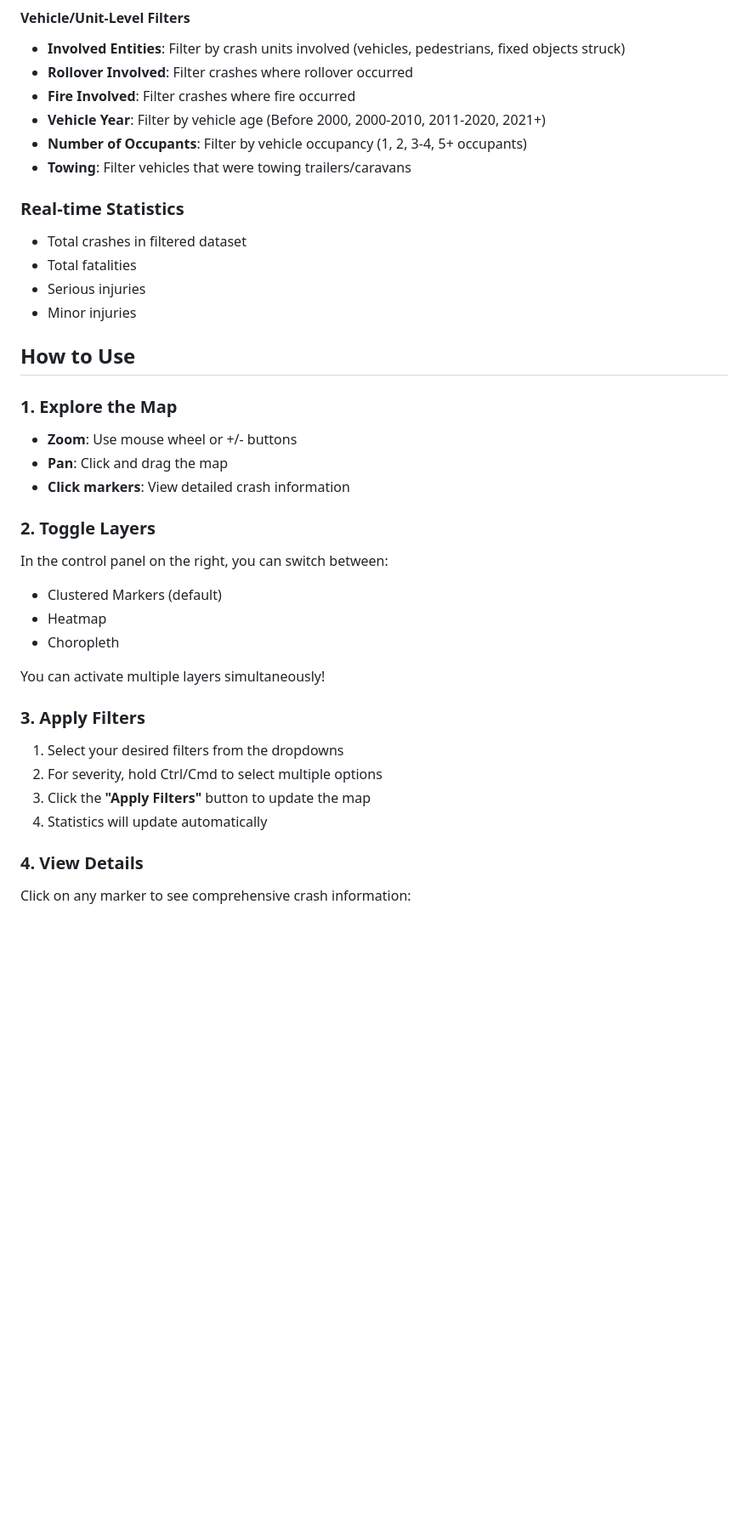
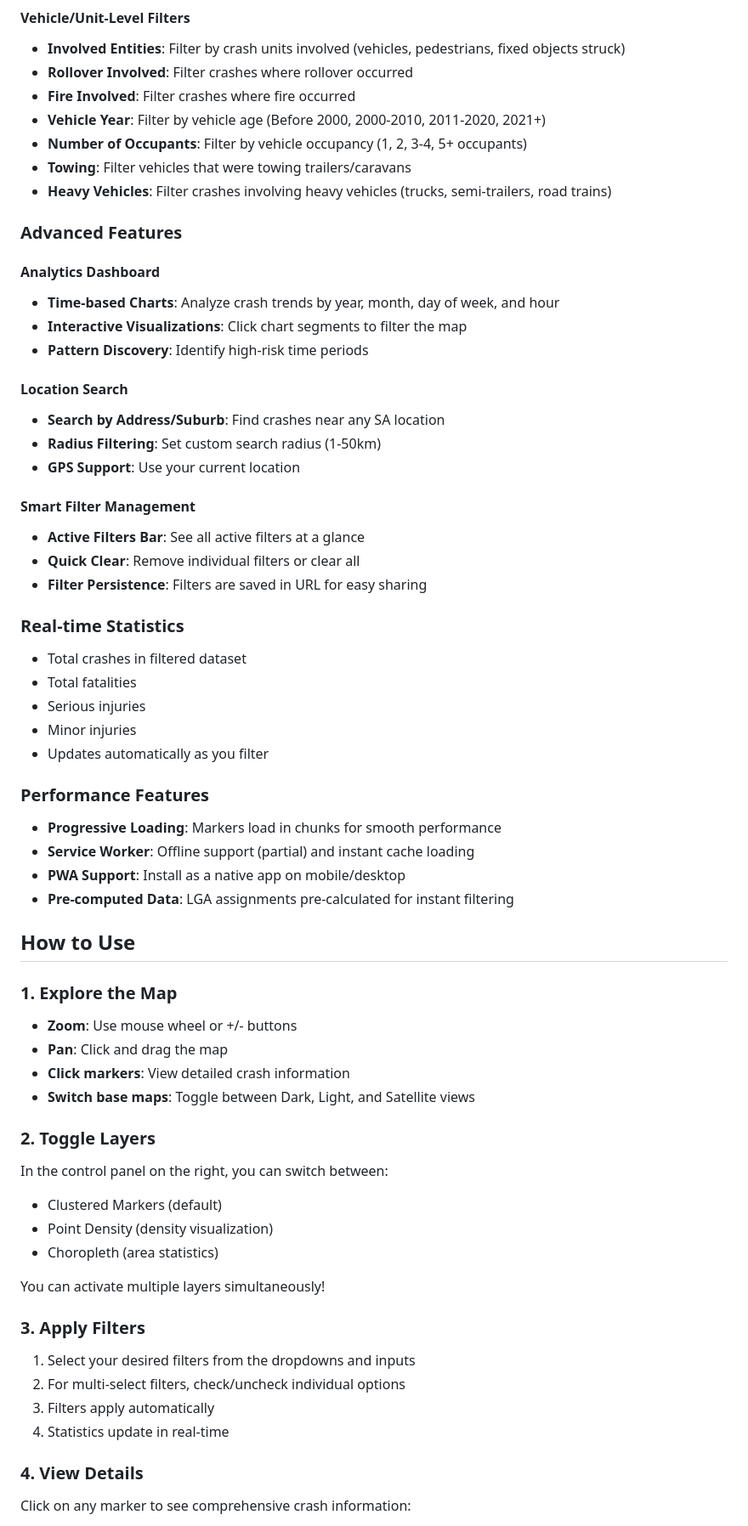
Before and after one commit to jameson-dev/SARoadCrashMap, a Markdown page: README.md, the part around one of its changes. Shown at 85% size. GitHub-like rendering; blank space fills up the shorter version.

```diff
--- a/README.md
+++ b/README.md
@@ -43,12 +50,37 @@ An interactive web-based map visualization tool for exploring South Australian c
 - **Vehicle Year**: Filter by vehicle age (Before 2000, 2000-2010, 2011-2020, 2021+)
 - **Number of Occupants**: Filter by vehicle occupancy (1, 2, 3-4, 5+ occupants)
 - **Towing**: Filter vehicles that were towing trailers/caravans
+- **Heavy Vehicles**: Filter crashes involving heavy vehicles (trucks, semi-trailers, road trains)
+
+### **Advanced Features**
+
+#### Analytics Dashboard
+- **Time-based Charts**: Analyze crash trends by year, month, day of week, and hour
+- **Interactive Visualizations**: Click chart segments to filter the map
+- **Pattern Discovery**: Identify high-risk time periods
+
+#### Location Search
+- **Search by Address/Suburb**: Find crashes near any SA location
+- **Radius Filtering**: Set custom search radius (1-50km)
+- **GPS Support**: Use your current location
+
+#### Smart Filter Management
+- **Active Filters Bar**: See all active filters at a glance
+- **Quick Clear**: Remove individual filters or clear all
+- **Filter Persistence**: Filters are saved in URL for easy sharing
 
 ### **Real-time Statistics**
 - Total crashes in filtered dataset
 - Total fatalities
 - Serious injuries
 - Minor injuries
+- Updates automatically as you filter
+
+### **Performance Features**
+- **Progressive Loading**: Markers load in chunks for smooth performance
+- **Service Worker**: Offline support (partial) and instant cache loading
+- **PWA Support**: Install as a native app on mobile/desktop
+- **Pre-computed Data**: LGA assignments pre-calculated for instant filtering
 
 ## How to Use
 
@@ -56,20 +88,21 @@ An interactive web-based map visualization tool for exploring South Australian c
 - **Zoom**: Use mouse wheel or +/- buttons
 - **Pan**: Click and drag the map
 - **Click markers**: View detailed crash information
+- **Switch base maps**: Toggle between Dark, Light, and Satellite views
 
 ### 2. **Toggle Layers**
 In the control panel on the right, you can switch between:
 - Clustered Markers (default)
-- Heatmap
-- Choropleth
+- Point Density (density visualization)
+- Choropleth (area statistics)
 
 You can activate multiple layers simultaneously!
 
 ### 3. **Apply Filters**
-1. Select your desired filters from the dropdowns
-2. For severity, hold Ctrl/Cmd to select multiple options
-3. Click the **"Apply Filters"** button to update the map
-4. Statistics will update automatically
+1. Select your desired filters from the dropdowns and inputs
+2. For multi-select filters, check/uncheck individual options
+3. Filters apply automatically
+4. Statistics update in real-time
 
 ### 4. **View Details**
 Click on any marker to see comprehensive crash information:
```
Also changed, not shown: other parts of README.md (+137 -8 lines).
